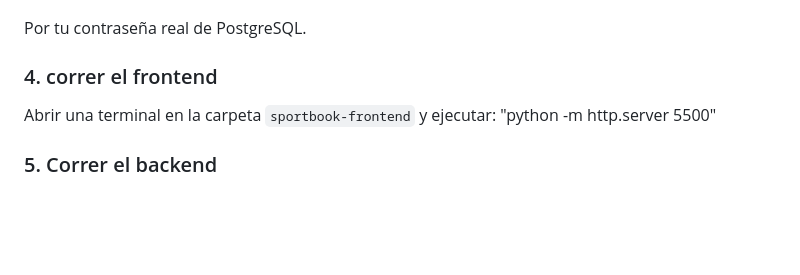
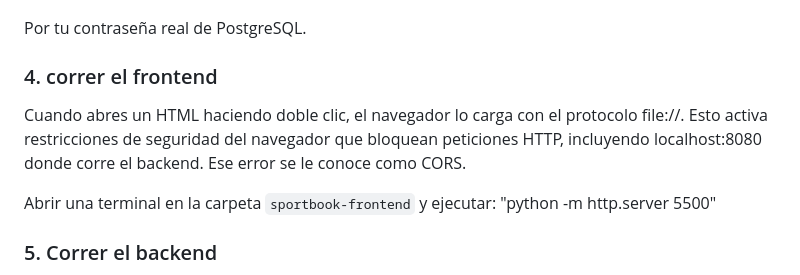
Before and after one commit to Chopann/Proyecto-Final-Reserva-de-Canchas, a Markdown page: README.md, the part around the change. Rendered like a GitHub page; blank space fills up the shorter version.

Commit message:
algunos comentarios

```diff
--- a/README.md
+++ b/README.md
@@ -56,6 +56,8 @@ spring.datasource.password=Tu_Contraseña_aqui
 Por tu contraseña real de PostgreSQL.
 
 ### 4. correr el frontend
+Cuando abres un HTML haciendo doble clic, el navegador lo carga con el protocolo file://. Esto activa restricciones de seguridad del navegador que bloquean peticiones HTTP, incluyendo localhost:8080 donde corre el backend. Ese error se le conoce como CORS.
+
 Abrir una terminal en la carpeta `sportbook-frontend` y ejecutar:
 "python -m http.server 5500"
 
```
